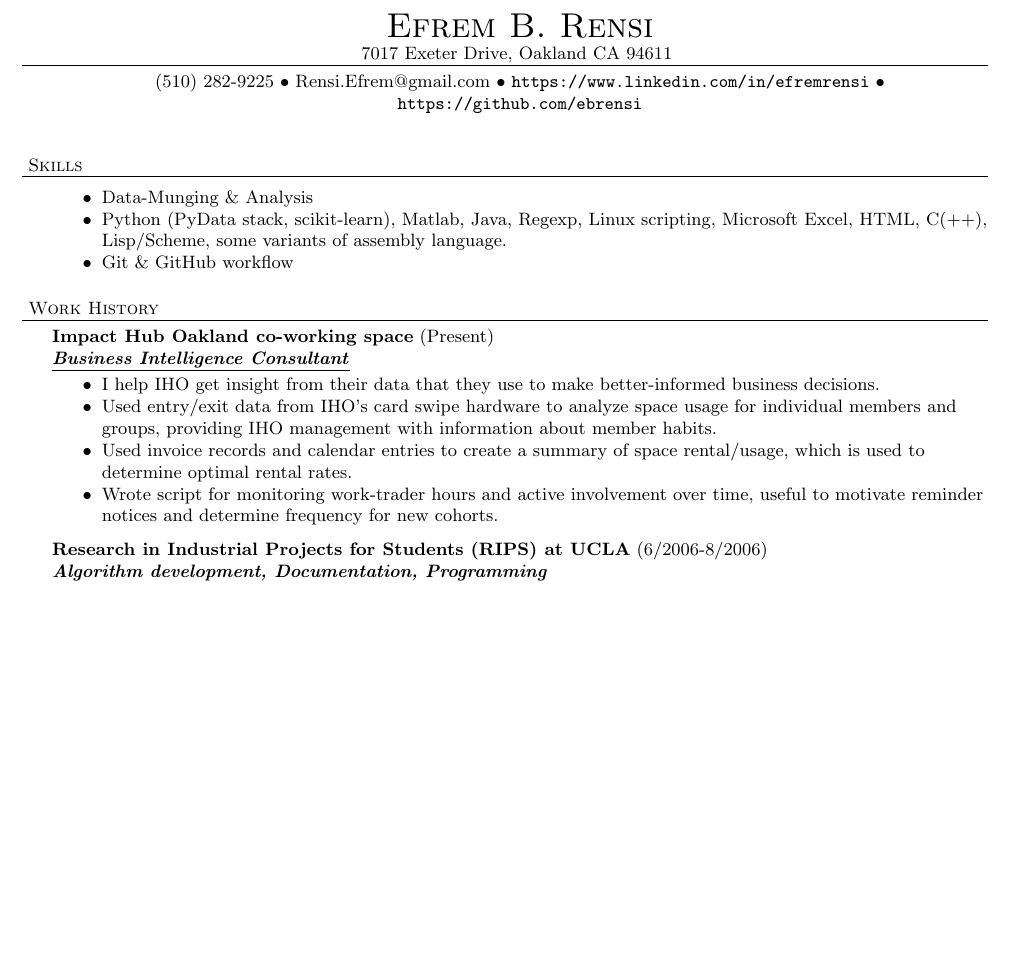
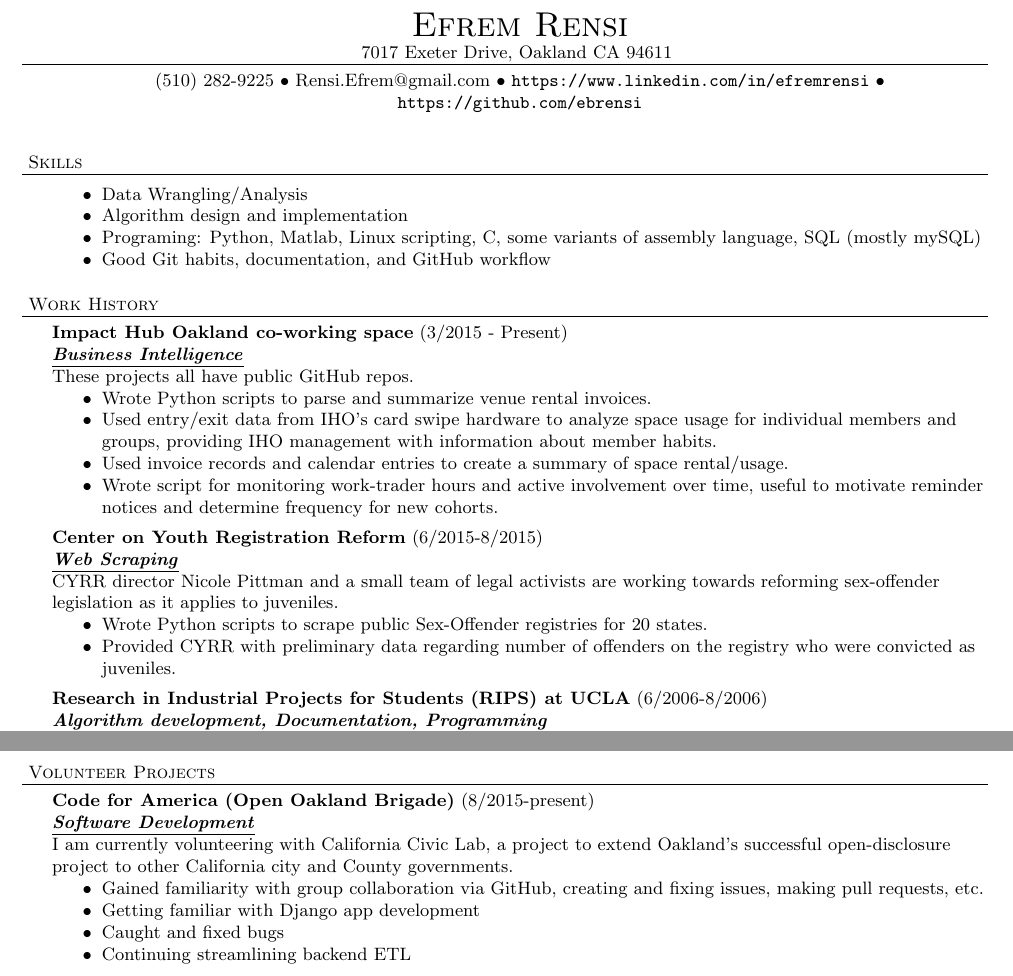
Before and after one commit to ebrensi/Resume, a LaTeX CV (ebrensi_resume.tex): part of the page before the commit and two parts of pages 1 and 2 of 2 after it, the two joined at a grey line, cut so that both start at the same text, the shorter picture padded with empty space. Compiled offline with pdfLaTeX.

Commit message:
updated resume

```diff
--- a/ebrensi_resume.tex
+++ b/ebrensi_resume.tex
@@ -42,7 +42,7 @@
 \smallskip
 \vspace*{-44pt}
 
-\contact{Efrem B. Rensi}
+\contact{Efrem Rensi}
 {7017 Exeter Drive, Oakland CA 94611}
 {(510) 282-9225 $\bullet$ Rensi.Efrem@gmail.com  $\bullet$ \url{https://www.linkedin.com/in/efremrensi}
 $\bullet$ \url{https://github.com/ebrensi}
@@ -52,19 +52,28 @@ $\bullet$ \url{https://github.com/ebrensi}
 \medskip
 \header{Skills}
 \begin{achievements}
-\item Data-Munging \& Analysis
-\item Python (PyData stack, scikit-learn), Matlab, Java, Regexp, Linux scripting, Microsoft Excel, HTML, C(++), Lisp/Scheme, some variants of assembly language.
-\item Git \& GitHub workflow
+\item Data Wrangling/Analysis
+\item Algorithm design and implementation
+\item Programing: Python, Matlab, Linux scripting, C, some variants of assembly language, SQL (mostly mySQL)
+\item Good Git habits, documentation, and GitHub workflow
 \end{achievements}
 \medskip
 
 \header{Work History}
-\employer{Impact Hub Oakland co-working space}{Present}{Business Intelligence Consultant}
+\employer{Impact Hub Oakland co-working space}{3/2015 - Present}{Business Intelligence}
+These projects all have public GitHub repos.
 \begin{achievements}
-\item I help IHO get insight from their data that they use to make better-informed business decisions.
+\item Wrote Python scripts to parse and summarize venue rental invoices.
 \item Used entry/exit data from IHO's card swipe hardware to analyze space usage for individual members and groups, providing IHO management with information about member habits.
-\item Used invoice records and calendar entries to create a summary of space rental/usage, which is used to determine optimal rental rates.
+\item Used invoice records and calendar entries to create a summary of space rental/usage.
 \item Wrote script for monitoring work-trader hours and active involvement over time, useful to motivate reminder notices and determine frequency for new cohorts.
+\end{achievements}
+
+\employer{Center on Youth Registration Reform}{6/2015-8/2015}{Web Scraping}
+ CYRR director Nicole Pittman and a small team of legal activists are working towards reforming sex-offender legislation as it applies to juveniles.
+\begin{achievements}
+\item Wrote Python scripts to scrape public Sex-Offender registries for 20 states.
+\item Provided  CYRR with preliminary data regarding number of offenders on the registry who were convicted as juveniles.
 \end{achievements}
 
 \employer{Research in Industrial Projects for Students (RIPS) at UCLA}{6/2006-8/2006}{Algorithm development, Documentation, Programming}
@@ -98,14 +107,15 @@ $\bullet$ \url{https://github.com/ebrensi}
 \item  Produced novel transfer-function gain plots that make pole-zero analysis intuitive.
 \item Worked as a Teaching Assistant for several college-level mathematics courses.
 \end{achievements}
-\bigskip
+\medskip
 
-
-% \bigskip
-% \header{Interests}
-% \begin{achievements}
-% \item Running, Ergonomics, Bicycling as transportation, Healthy food, Public transportation, Efficient living, Waste reduction
-% \end{achievements}
-
-
+\header{Volunteer Projects}
+\employer{Code for America (Open Oakland Brigade)}{8/2015-present}{Software Development}
+I am currently volunteering with California Civic Lab, a project to extend Oakland's successful open-disclosure project to other California city and County governments.
+\begin{achievements}
+\item Gained familiarity with group collaboration via GitHub, creating and fixing issues, making pull requests, etc.
+\item Getting familiar with Django app development
+\item Caught and fixed bugs
+\item Continuing streamlining backend ETL
+\end{achievements}
 \end{document}
```
Also changed, not shown: ebrensi_resume.pdf.
